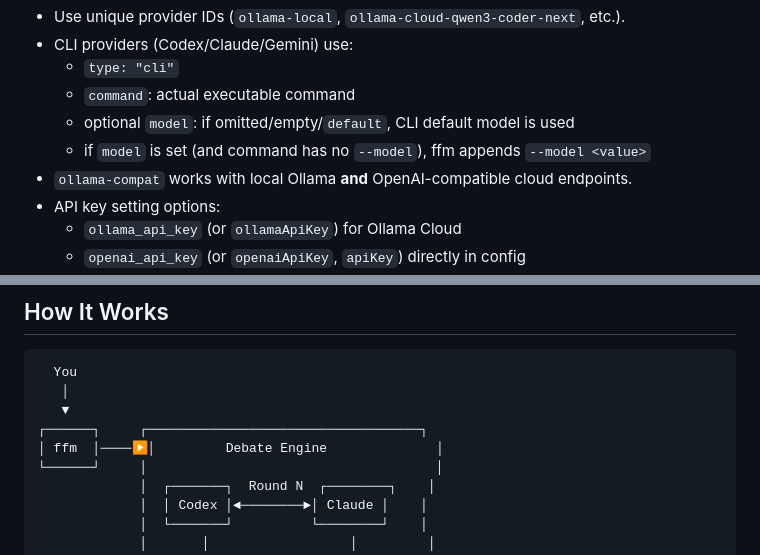
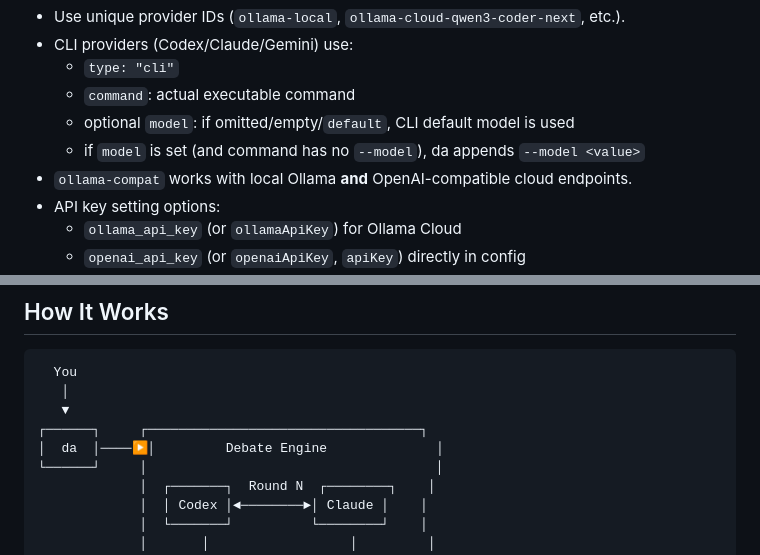
Before and after one commit to kwonnam/debate-arena, a Markdown page: README.md, 2 parts joined by grey strips. Rendered like a GitHub page.

```diff
--- a/README.md
+++ b/README.md
@@ -519,7 +519,7 @@ Notes:
   - `type: "cli"`
   - `command`: actual executable command
   - optional `model`: if omitted/empty/`default`, CLI default model is used
-  - if `model` is set (and command has no `--model`), ffm appends `--model <value>`
+  - if `model` is set (and command has no `--model`), da appends `--model <value>`
 - `ollama-compat` works with local Ollama **and** OpenAI-compatible cloud endpoints.
 - API key setting options:
   - `ollama_api_key` (or `ollamaApiKey`) for Ollama Cloud
@@ -583,7 +583,7 @@ npm run dev   # watches and rebuilds on change
    │
    ▼
 ┌──────┐     ┌───────────────────────────────────┐
-│ ffm  │────▶│         Debate Engine              │
+│  da  │────▶│         Debate Engine              │
 └──────┘     │                                     │
              │  ┌───────┐  Round N  ┌────────┐    │
              │  │ Codex │◄────────►│ Claude │    │
```
Also changed, not shown: other parts of README.md (+11 -11 lines), README.KR.md (+12 -12 lines).
